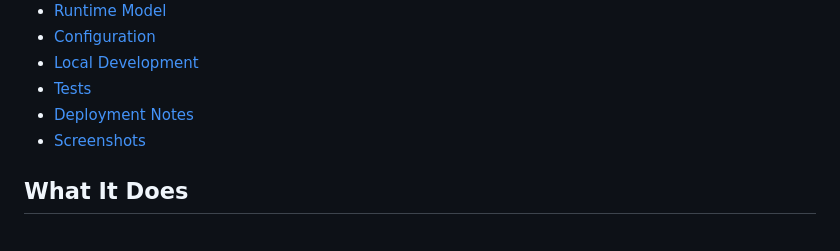
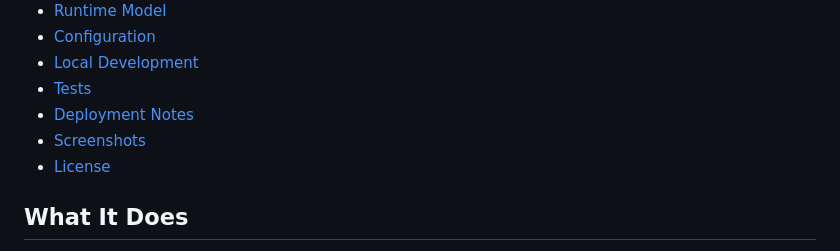
Before and after one commit to Bobcat/omniscripta, a Markdown page: README.md, the part around the change. GitHub-like rendering.

Commit message:
docs: add License to README index

```diff
--- a/README.md
+++ b/README.md
@@ -21,6 +21,7 @@ Omniscripta stack.
 - [Tests](#tests)
 - [Deployment Notes](#deployment-notes)
 - [Screenshots](#screenshots)
+- [License](#license)
 
 ## What It Does
 
```
